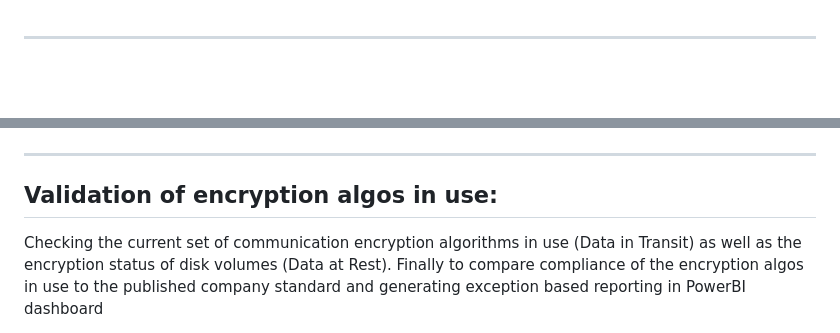
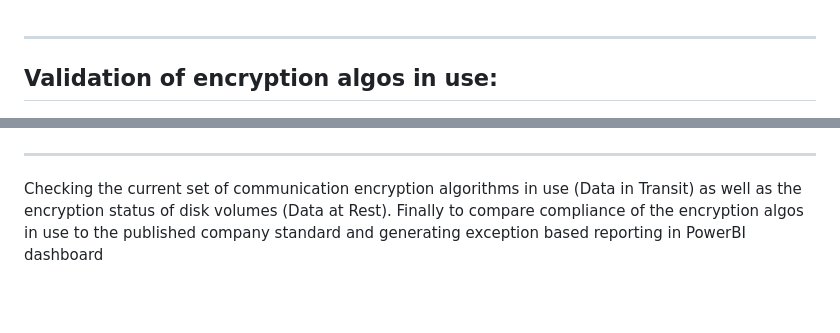
Before and after one commit to rengro46/encryption-algos, a Markdown page: index.md, 2 parts joined by grey strips. Rendered like a GitHub page; blank space fills up the shorter version.

```diff
--- a/index.md
+++ b/index.md
@@ -1,10 +1,12 @@
+
 ---
+
+## Validation of encryption algos in use:
 
 <img src="./algos.jpg?raw=true" width=450 height=300>
 
 ---
 
-## Validation of encryption algos in use:
 Checking the current set of communication encryption algorithms in use (Data in Transit) as well as the encryption status of disk volumes (Data at Rest). Finally to compare compliance of the encryption algos in use to the published company standard and generating exception based reporting in PowerBI dashboard
 
 ---
```
